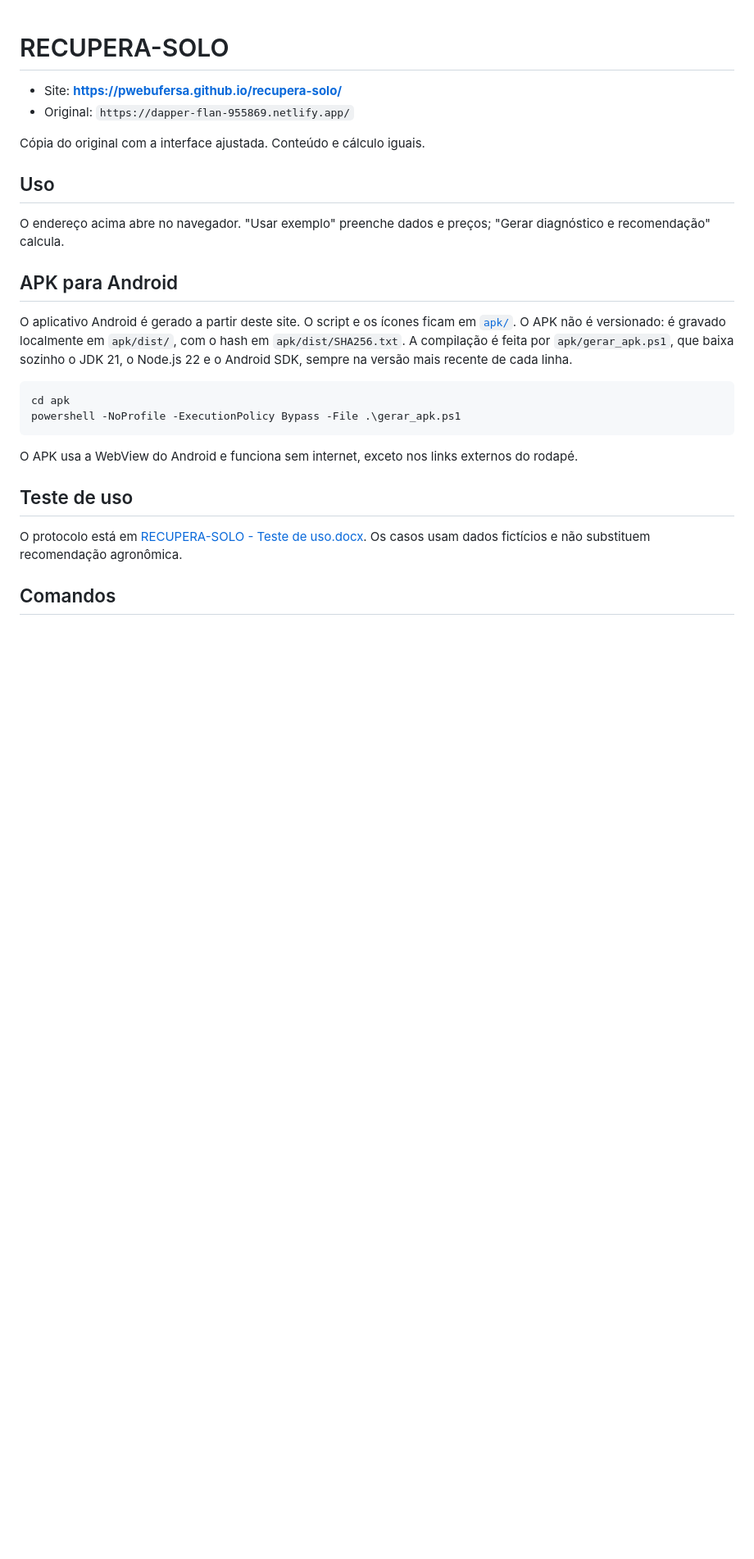
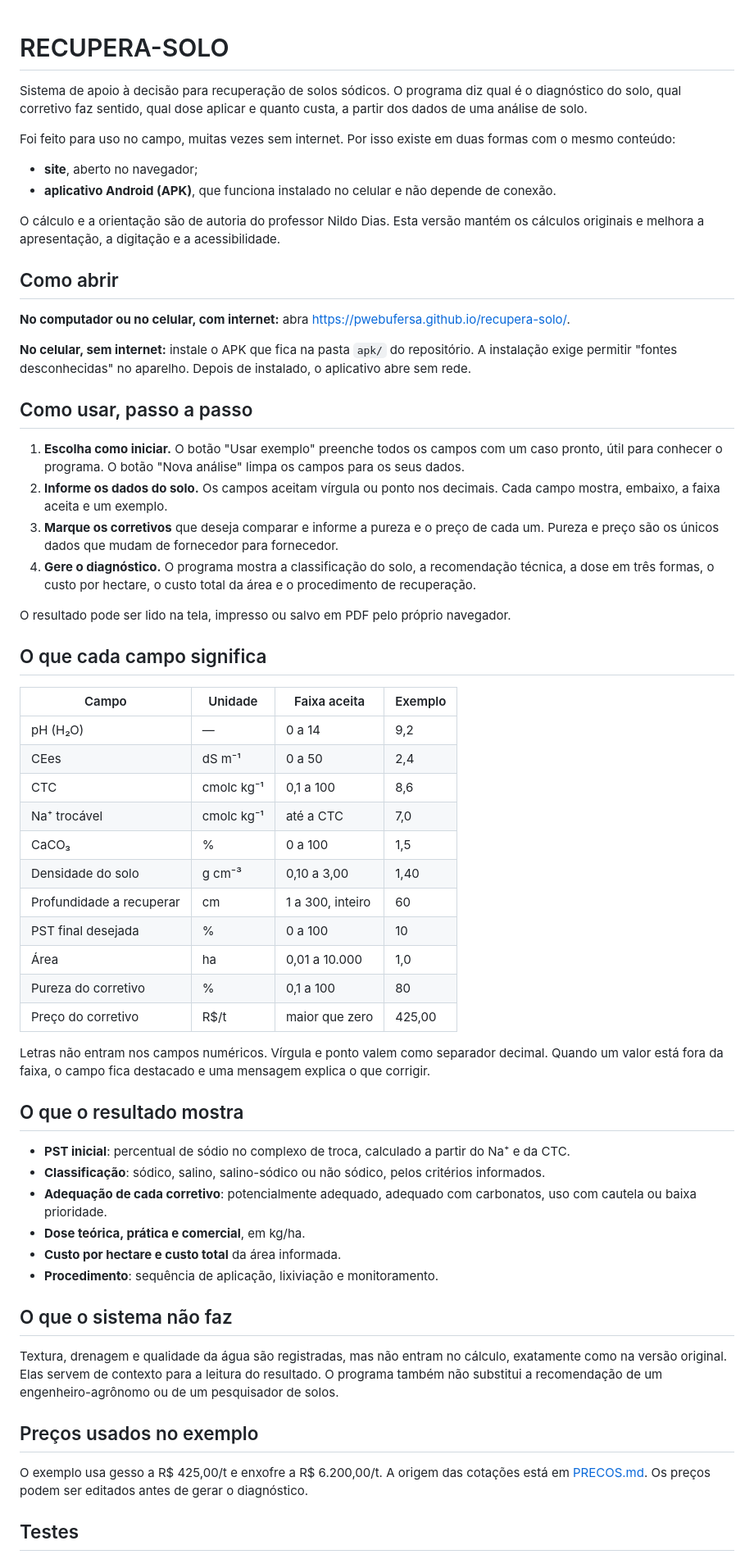
Before and after one commit to pwebufersa/recupera-solo, a Markdown page: README.md, the part around the change printed below. Shown: that part at 82% size. Rendered like a GitHub page; blank space fills up the shorter version.

````diff
--- a/README.md
+++ b/README.md
@@ -1,33 +1,90 @@
 # RECUPERA-SOLO
 
-- Site: **https://pwebufersa.github.io/recupera-solo/**
-- Original: `https://dapper-flan-955869.netlify.app/`
+Sistema de apoio à decisão para recuperação de solos sódicos. O programa diz
+qual é o diagnóstico do solo, qual corretivo faz sentido, qual dose aplicar e
+quanto custa, a partir dos dados de uma análise de solo.
 
-Cópia do original com a interface ajustada. Conteúdo e cálculo iguais.
+Foi feito para uso no campo, muitas vezes sem internet. Por isso existe em duas
+formas com o mesmo conteúdo:
 
-## Uso
+- **site**, aberto no navegador;
+- **aplicativo Android (APK)**, que funciona instalado no celular e não depende
+  de conexão.
 
-O endereço acima abre no navegador. "Usar exemplo" preenche dados e preços;
-"Gerar diagnóstico e recomendação" calcula.
+O cálculo e a orientação são de autoria do professor Nildo Dias. Esta versão
+mantém os cálculos originais e melhora a apresentação, a digitação e a
+acessibilidade.
 
-## APK para Android
+## Como abrir
 
-O aplicativo Android é gerado a partir deste site. O script e os ícones ficam em
-[`apk/`](apk/). O APK não é versionado: é gravado localmente em `apk/dist/`, com
-o hash em `apk/dist/SHA256.txt`. A compilação é feita por `apk/gerar_apk.ps1`,
-que baixa sozinho o JDK 21, o Node.js 22 e o Android SDK, sempre na versão mais
-recente de cada linha.
+**No computador ou no celular, com internet:** abra
+<https://pwebufersa.github.io/recupera-solo/>.
 
-```powershell
-cd apk
-powershell -NoProfile -ExecutionPolicy Bypass -File .\gerar_apk.ps1
-```
+**No celular, sem internet:** instale o APK que fica na pasta `apk/` do
+repositório. A instalação exige permitir "fontes desconhecidas" no aparelho.
+Depois de instalado, o aplicativo abre sem rede.
 
-O APK usa a WebView do Android e funciona sem internet, exceto nos links
-externos do rodapé.
+## Como usar, passo a passo
 
-## Teste de uso
+1. **Escolha como iniciar.** O botão "Usar exemplo" preenche todos os campos com
+   um caso pronto, útil para conhecer o programa. O botão "Nova análise" limpa
+   os campos para os seus dados.
+2. **Informe os dados do solo.** Os campos aceitam vírgula ou ponto nos
+   decimais. Cada campo mostra, embaixo, a faixa aceita e um exemplo.
+3. **Marque os corretivos** que deseja comparar e informe a pureza e o preço de
+   cada um. Pureza e preço são os únicos dados que mudam de fornecedor para
+   fornecedor.
+4. **Gere o diagnóstico.** O programa mostra a classificação do solo, a
+   recomendação técnica, a dose em três formas, o custo por hectare, o custo
+   total da área e o procedimento de recuperação.
 
-O protocolo está em [RECUPERA-SOLO - Teste de uso.docx](<RECUPERA-SOLO - Teste de uso.docx>). Os casos usam dados fictícios e não substituem recomendação agronômica.
+O resultado pode ser lido na tela, impresso ou salvo em PDF pelo próprio
+navegador.
 
-## Comandos
+## O que cada campo significa
+
+| Campo | Unidade | Faixa aceita | Exemplo |
+|---|---|---|---|
+| pH (H₂O) | — | 0 a 14 | 9,2 |
+| CEes | dS m⁻¹ | 0 a 50 | 2,4 |
+| CTC | cmolc kg⁻¹ | 0,1 a 100 | 8,6 |
+| Na⁺ trocável | cmolc kg⁻¹ | até a CTC | 7,0 |
+| CaCO₃ | % | 0 a 100 | 1,5 |
+| Densidade do solo | g cm⁻³ | 0,10 a 3,00 | 1,40 |
+| Profundidade a recuperar | cm | 1 a 300, inteiro | 60 |
+| PST final desejada | % | 0 a 100 | 10 |
+| Área | ha | 0,01 a 10.000 | 1,0 |
+| Pureza do corretivo | % | 0,1 a 100 | 80 |
+| Preço do corretivo | R$/t | maior que zero | 425,00 |
+
+Letras não entram nos campos numéricos. Vírgula e ponto valem como separador
+decimal. Quando um valor está fora da faixa, o campo fica destacado e uma
+mensagem explica o que corrigir.
+
+## O que o resultado mostra
+
+- **PST inicial**: percentual de sódio no complexo de troca, calculado a partir
+  do Na⁺ e da CTC.
+- **Classificação**: sódico, salino, salino-sódico ou não sódico, pelos
+  critérios informados.
+- **Adequação de cada corretivo**: potencialmente adequado, adequado com
+  carbonatos, uso com cautela ou baixa prioridade.
+- **Dose teórica, prática e comercial**, em kg/ha.
+- **Custo por hectare e custo total** da área informada.
+- **Procedimento**: sequência de aplicação, lixiviação e monitoramento.
+
+## O que o sistema não faz
+
+Textura, drenagem e qualidade da água são registradas, mas não entram no
+cálculo, exatamente como na versão original. Elas servem de contexto para a
+leitura do resultado. O programa também não substitui a recomendação de um
+engenheiro-agrônomo ou de um pesquisador de solos.
+
+## Preços usados no exemplo
+
+O exemplo usa gesso a R$ 425,00/t e enxofre a R$ 6.200,00/t. A origem das
+cotações está em [PRECOS.md](PRECOS.md). Os preços podem ser editados antes de
+gerar o diagnóstico.
+
+## Testes
+
````
Also changed, not shown: other parts of README.md (+34 -13 lines), MELHORIAS.md (+47 -16 lines), USABILIDADE.md (added, +56 -0 lines), prints/comparacao-celular.png, prints/comparacao-desktop.png, prints/comparacao-formulario-celular.png (added), prints/comparacao-formulario-desktop.png (added), 7 other files.
